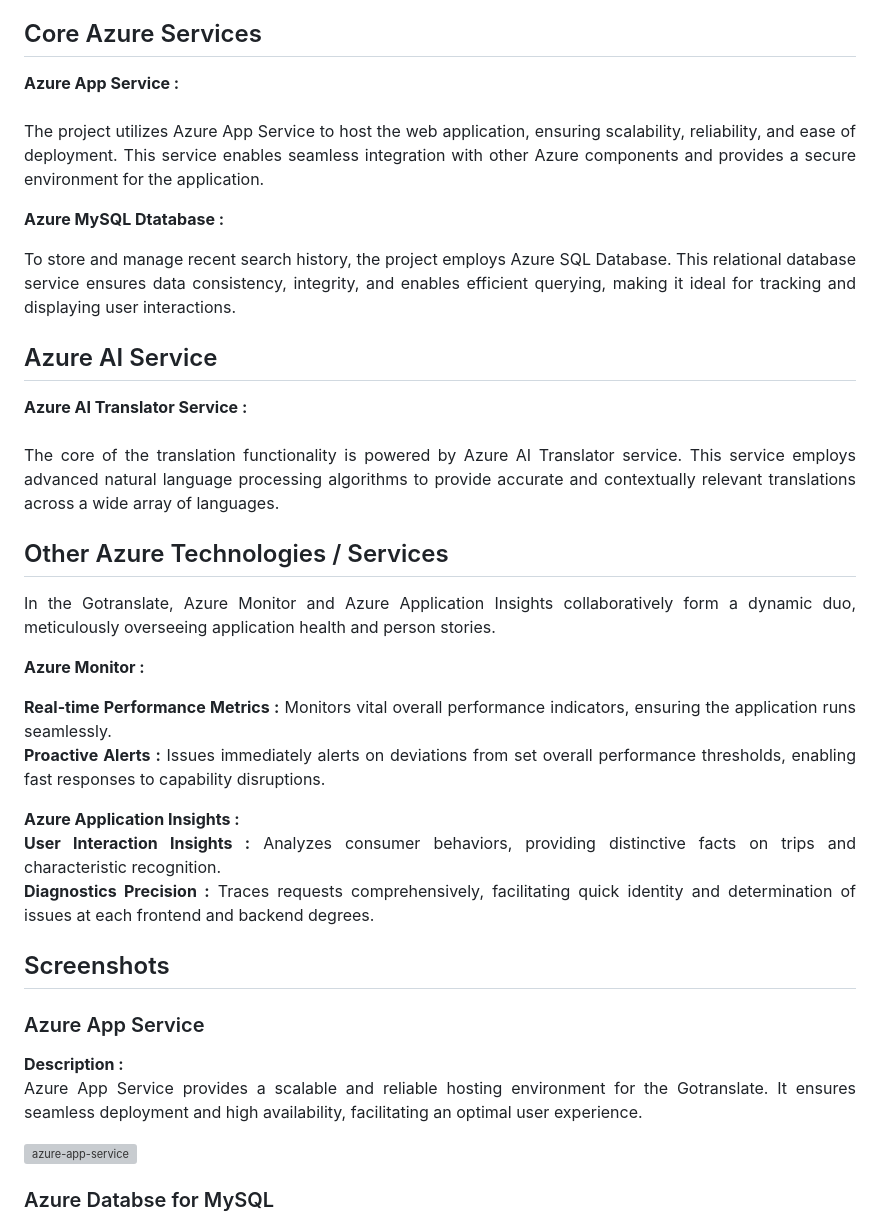
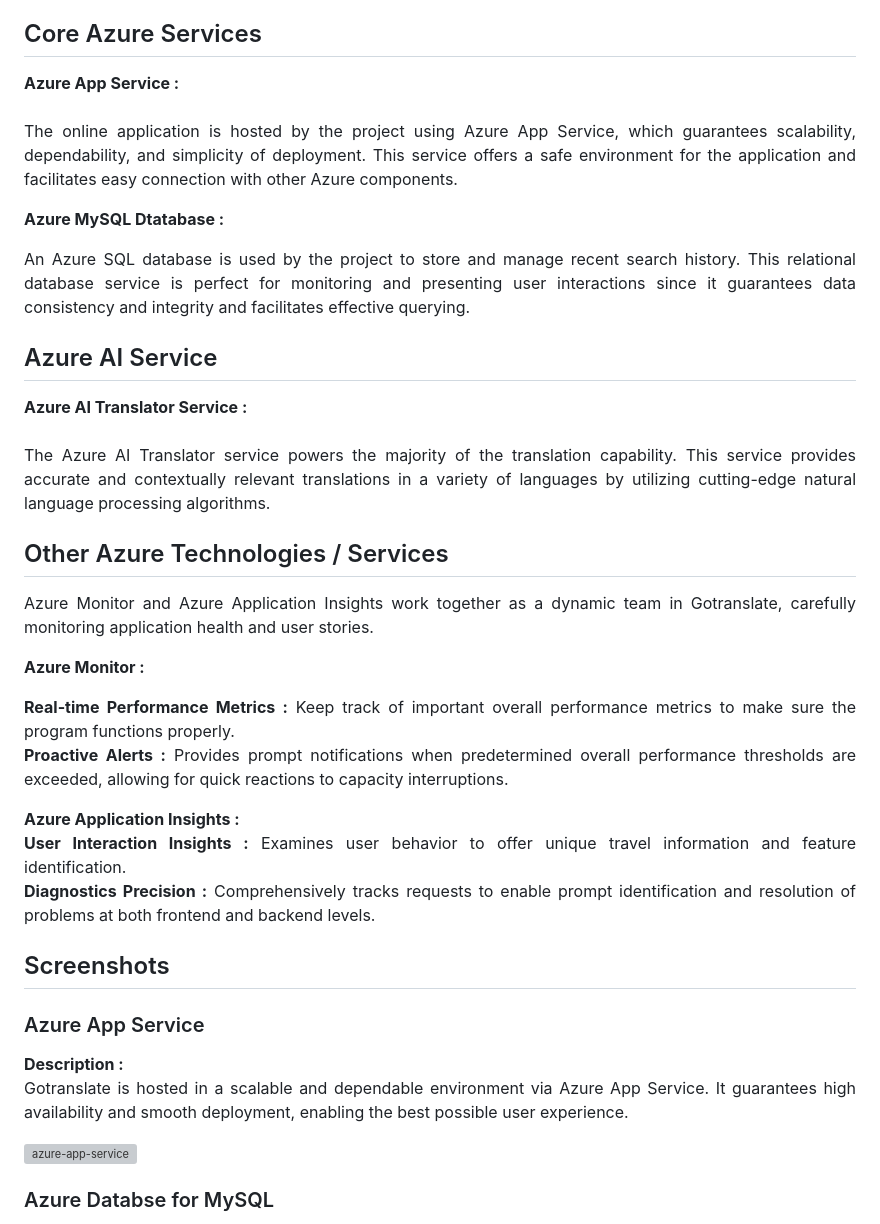
Before and after one commit to RanjeetLokhande/Future_ready_tallent, a Markdown page: README.md, the part around the change. GitHub-like rendering; grey boxes are pictures that could not be loaded.

```diff
--- a/README.md
+++ b/README.md
@@ -29,23 +29,23 @@ Azure AI Service <br>
 <b>Future Enhancements :</b><br>
 <p align="justify">The Gotranslate isn't only a standalone venture but a foundation for ability future enhancements. Integrations with additional Azure offerings, which includes Azure Storage for coping with multimedia content and Azure Key Vault for more suitable security, could be explored. Moreover, monitoring and analytics via Azure Monitor and Azure Application Insights pave the manner for continuous improvement and optimization.</p>
 <h2>Core Azure Services</h2>
-<b>Azure App Service :</b><br><p align="justify"><br>The project utilizes Azure App Service to host the web application, ensuring scalability, reliability, and ease of deployment. This service enables seamless integration with other Azure components and provides a secure environment for the application.</p>
+<b>Azure App Service :</b><br><p align="justify"><br>The online application is hosted by the project using Azure App Service, which guarantees scalability, dependability, and simplicity of deployment. This service offers a safe environment for the application and facilitates easy connection with other Azure components.</p>
 
-<b>Azure MySQL Dtatabase :</b><br><p align="justify">To store and manage recent search history, the project employs Azure SQL Database. This relational database service ensures data consistency, integrity, and enables efficient querying, making it ideal for tracking and displaying user interactions.</p>
+<b>Azure MySQL Dtatabase :</b><br><p align="justify">An Azure SQL database is used by the project to store and manage recent search history. This relational database service is perfect for monitoring and presenting user interactions since it guarantees data consistency and integrity and facilitates effective querying.</p>
 <h2>Azure AI Service</h2>
-<b>Azure AI Translator Service :</b><br><br><p align="justify">The core of the translation functionality is powered by Azure AI Translator service. This service employs advanced natural language processing algorithms to provide accurate and contextually relevant translations across a wide array of languages.</p>
+<b>Azure AI Translator Service :</b><br><br><p align="justify">The Azure AI Translator service powers the majority of the translation capability. This service provides accurate and contextually relevant translations in a variety of languages by utilizing cutting-edge natural language processing algorithms.</p>
 <h2>Other Azure Technologies / Services</h2>
-<p align="justify">In the Gotranslate, Azure Monitor and Azure Application Insights collaboratively form a dynamic duo, meticulously overseeing application health and person stories.</p>
+<p align="justify">Azure Monitor and Azure Application Insights work together as a dynamic team in Gotranslate, carefully monitoring application health and user stories.</p>
 
-<b>Azure Monitor :</b><p align="justify"><b>Real-time Performance Metrics :</b> Monitors vital overall performance indicators, ensuring the application runs seamlessly.<br>
-<b>Proactive Alerts :</b> Issues immediately alerts on deviations from set overall performance thresholds, enabling fast responses to capability disruptions.</p>
+<b>Azure Monitor :</b><p align="justify"><b>Real-time Performance Metrics :</b> Keep track of important overall performance metrics to make sure the program functions properly.<br>
+<b>Proactive Alerts :</b> Provides prompt notifications when predetermined overall performance thresholds are exceeded, allowing for quick reactions to capacity interruptions.</p>
 <b>Azure Application Insights :</b><p align="justify">
-<b>User Interaction Insights :</b> Analyzes consumer behaviors, providing distinctive facts on trips and characteristic recognition.<br>
-<b>Diagnostics Precision :</b> Traces requests comprehensively, facilitating quick identity and determination of issues at each frontend and backend degrees.
+<b>User Interaction Insights :</b> Examines user behavior to offer unique travel information and feature identification.<br>
+<b>Diagnostics Precision :</b> Comprehensively tracks requests to enable prompt identification and resolution of problems at both frontend and backend levels.
 
 <h2>Screenshots</h2>
 <h3>Azure App Service</h3>
-<b>Description :</b><p align="justify">Azure App Service provides a scalable and reliable hosting environment for the Gotranslate. It ensures seamless deployment and high availability, facilitating an optimal user experience.</p>
+<b>Description :</b><p align="justify">Gotranslate is hosted in a scalable and dependable environment via Azure App Service. It guarantees high availability and smooth deployment, enabling the best possible user experience.</p>
 <img src="https://github.com/AnkeetaGupta/flask-ai-translation/blob/main/screenshots/app-service.png" alt="azure-app-service"></img><br>
 <h3>Azure Databse for MySQL</h3>
 <b>Description :</b><p align="justify"> The project leverages Azure Database for MySQL to efficiently manage and store user interaction history. This relational database service ensures data consistency and supports quick retrieval of information.</p>
```
